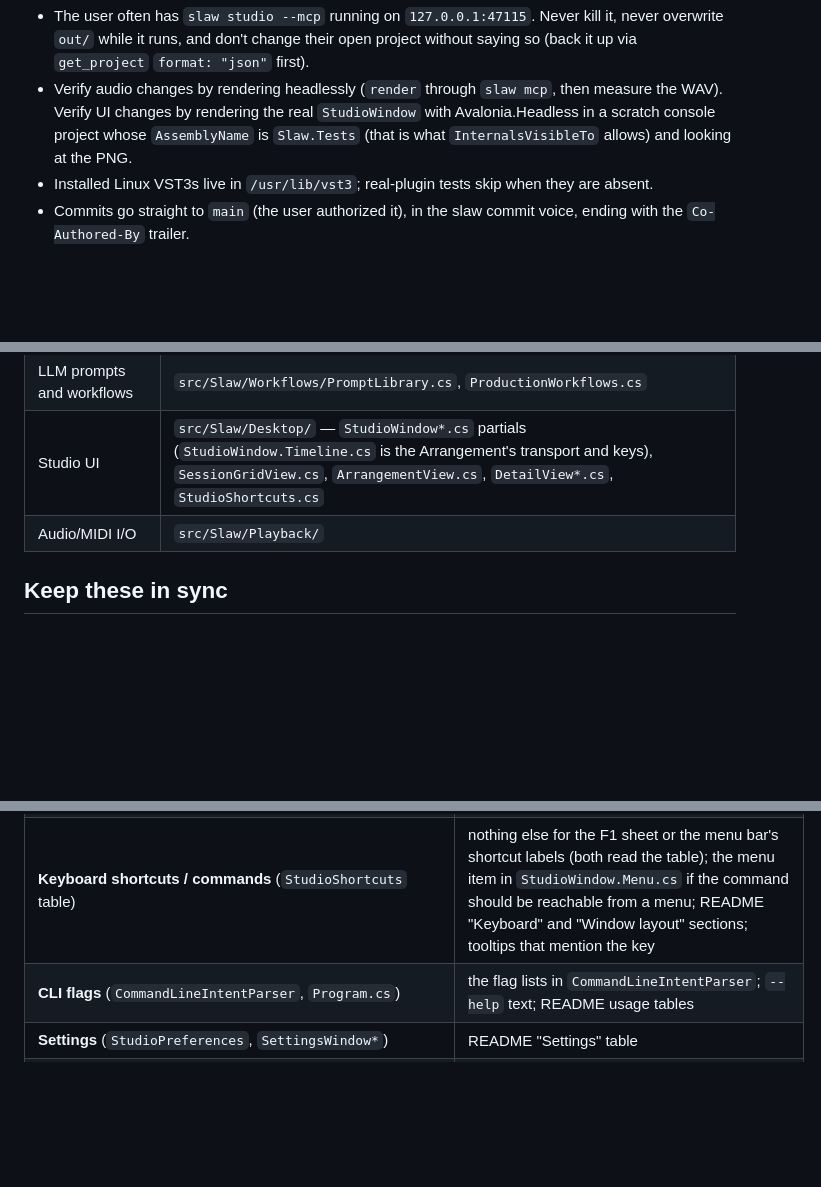
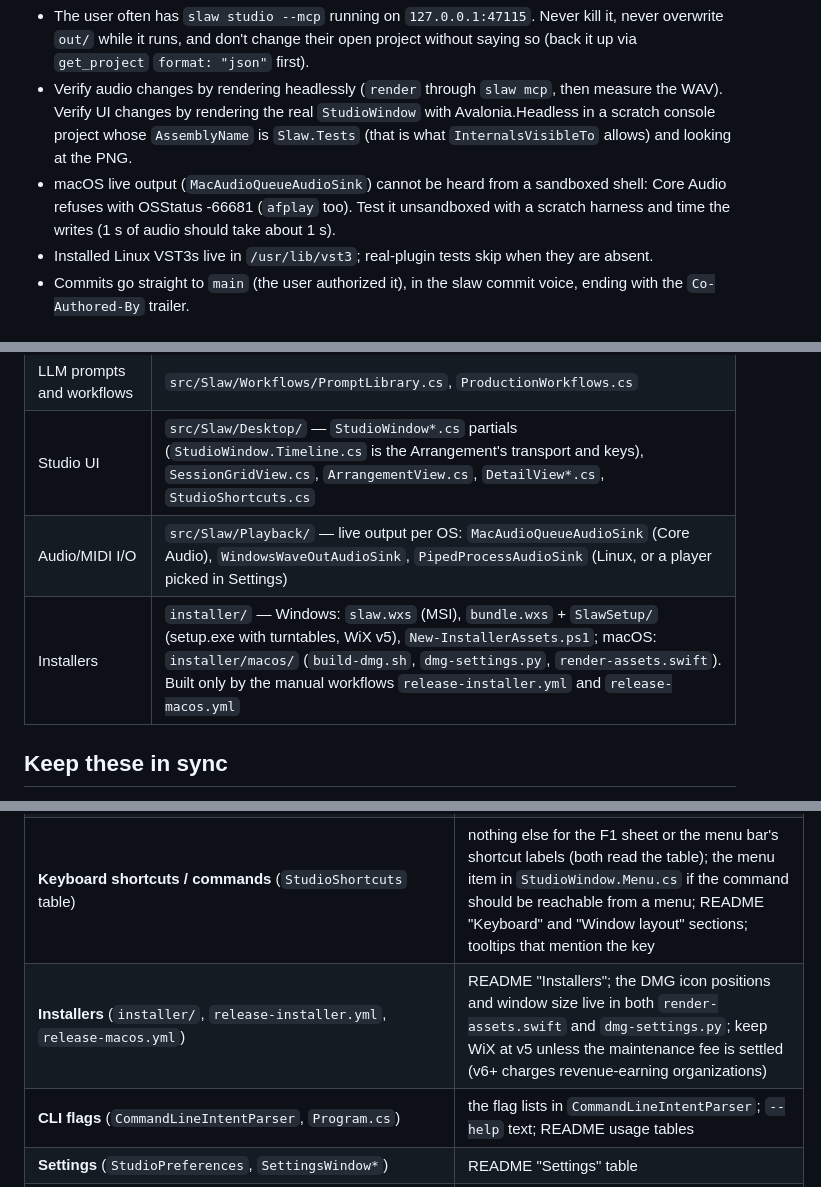
Before and after one commit to slopstack-labs/slaw, a Markdown page: CLAUDE.md, 3 parts joined by grey strips. Rendered like a GitHub page; blank space fills up the shorter version.

Commit message:
docs: map the installers and the Core Audio output in CLAUDE.md so the next agent ships to both ecosystems without rediscovery
Co-Authored-By: Claude Opus 5.5 <noreply@anthropic.com>
Claude-Session: https://claude.ai/code/session_015DZPkSre6ZRMMGj4hgd772

```diff
--- a/CLAUDE.md
+++ b/CLAUDE.md
@@ -13,6 +13,7 @@ dotnet src/Slaw/bin/Debug/net8.0/slaw.dll mcp song.slaw # headless MCP server ov
 
 - The user often has `slaw studio --mcp` running on `127.0.0.1:47115`. Never kill it, never overwrite `out/` while it runs, and don't change their open project without saying so (back it up via `get_project` `format: "json"` first).
 - Verify audio changes by rendering headlessly (`render` through `slaw mcp`, then measure the WAV). Verify UI changes by rendering the real `StudioWindow` with Avalonia.Headless in a scratch console project whose `AssemblyName` is `Slaw.Tests` (that is what `InternalsVisibleTo` allows) and looking at the PNG.
+- macOS live output (`MacAudioQueueAudioSink`) cannot be heard from a sandboxed shell: Core Audio refuses with OSStatus -66681 (`afplay` too). Test it unsandboxed with a scratch harness and time the writes (1 s of audio should take about 1 s).
 - Installed Linux VST3s live in `/usr/lib/vst3`; real-plugin tests skip when they are absent.
 - Commits go straight to `main` (the user authorized it), in the slaw commit voice, ending with the `Co-Authored-By` trailer.
 
@@ -31,7 +32,8 @@ Two views, like Ableton Live. The **Session** holds clips by scene (`SlawTrack.C
 | MCP | `src/Slaw/Mcp/` — `SlawMcpToolset.cs` (instructions, every tool), `ProtocolStandardOutput.cs` |
 | LLM prompts and workflows | `src/Slaw/Workflows/PromptLibrary.cs`, `ProductionWorkflows.cs` |
 | Studio UI | `src/Slaw/Desktop/` — `StudioWindow*.cs` partials (`StudioWindow.Timeline.cs` is the Arrangement's transport and keys), `SessionGridView.cs`, `ArrangementView.cs`, `DetailView*.cs`, `StudioShortcuts.cs` |
-| Audio/MIDI I/O | `src/Slaw/Playback/` |
+| Audio/MIDI I/O | `src/Slaw/Playback/` — live output per OS: `MacAudioQueueAudioSink` (Core Audio), `WindowsWaveOutAudioSink`, `PipedProcessAudioSink` (Linux, or a player picked in Settings) |
+| Installers | `installer/` — Windows: `slaw.wxs` (MSI), `bundle.wxs` + `SlawSetup/` (setup.exe with turntables, WiX v5), `New-InstallerAssets.ps1`; macOS: `installer/macos/` (`build-dmg.sh`, `dmg-settings.py`, `render-assets.swift`). Built only by the manual workflows `release-installer.yml` and `release-macos.yml` |
 
 ## Keep these in sync
 
@@ -50,6 +52,7 @@ Several places describe the same thing to different readers (humans, the autopil
 | **Level help** (`render levels:true`, `get_catalog` instrument levels) | instrument levels are measured at runtime (`BuiltInInstrumentLevels`), so new or retuned instruments update themselves; the balance warnings use a 12 dB distance from the median track — keep README "MCP" in step if that changes |
 | **Sidechains or the master chain** (`SidechainRouting`, `EffectDevice.SidechainSource`, `MasterChainParameters.Effects`, engine order in `MixTracks`) | `ServerInstructions` "SIDECHAIN AND MASTER" paragraph; `add_effect` and `apply_patch` descriptions and schema; `get_catalog` sidechain line (`PromptLibrary.DescribeDeviceCatalog`); `PromptLibrary` patch prompt bullet and listing; `ProjectChangeSummarizer`; remediator (`RemediateSidechains`, `RemediateEffectChain` for the master); README "Sidechains and the master chain"; `SidechainTests` |
 | **Keyboard shortcuts / commands** (`StudioShortcuts` table) | nothing else for the F1 sheet or the menu bar's shortcut labels (both read the table); the menu item in `StudioWindow.Menu.cs` if the command should be reachable from a menu; README "Keyboard" and "Window layout" sections; tooltips that mention the key |
+| **Installers** (`installer/`, `release-installer.yml`, `release-macos.yml`) | README "Installers"; the DMG icon positions and window size live in both `render-assets.swift` and `dmg-settings.py`; keep WiX at v5 unless the maintenance fee is settled (v6+ charges revenue-earning organizations) |
 | **CLI flags** (`CommandLineIntentParser`, `Program.cs`) | the flag lists in `CommandLineIntentParser`; `--help` text; README usage tables |
 | **Settings** (`StudioPreferences`, `SettingsWindow*`) | README "Settings" table |
 | **LLM prompts** (`PromptLibrary`) | keep them short: the default model is a 3B local one; examples beat prose. The default co-pilot model (qwen2.5:3b) copies example values literally: label each example with the request it answers, give examples for other songs with obviously different ids/values, and say "never copy". Measure prompt changes against the real local model (Ollama) with a scratch harness that runs the workflow and reports what each patch changed, not by reading the prompt |
```
